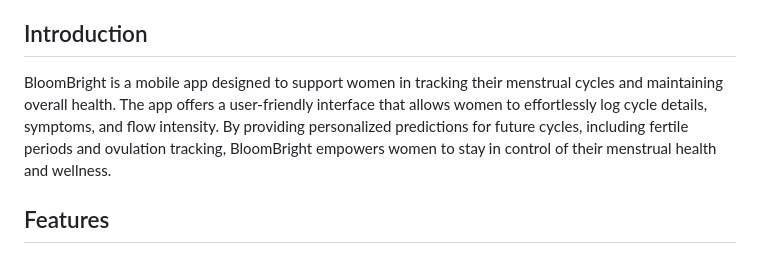
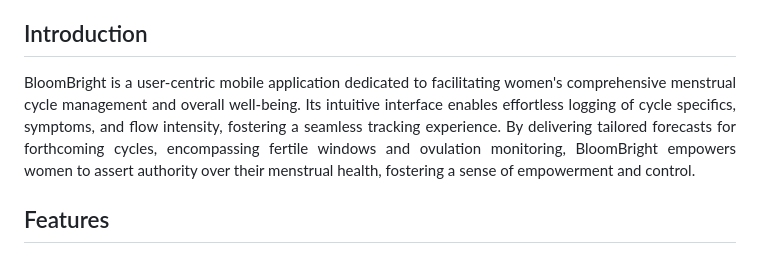
Before and after one commit to Chaitanyaputhran/Bloombright, a Markdown page: README.md, the part around the change. GitHub-like rendering.

```diff
--- a/README.md
+++ b/README.md
@@ -14,7 +14,7 @@
 
 ## Introduction
 
-BloomBright is a mobile app designed to support women in tracking their menstrual cycles and maintaining overall health. The app offers a user-friendly interface that allows women to effortlessly log cycle details, symptoms, and flow intensity. By providing personalized predictions for future cycles, including fertile periods and ovulation tracking, BloomBright empowers women to stay in control of their menstrual health and wellness.
+<p align='justify'> BloomBright is a user-centric mobile application dedicated to facilitating women's comprehensive menstrual cycle management and overall well-being. Its intuitive interface enables effortless logging of cycle specifics, symptoms, and flow intensity, fostering a seamless tracking experience. By delivering tailored forecasts for forthcoming cycles, encompassing fertile windows and ovulation monitoring, BloomBright empowers women to assert authority over their menstrual health, fostering a sense of empowerment and control.</p>
 
 ## Features
 
```
